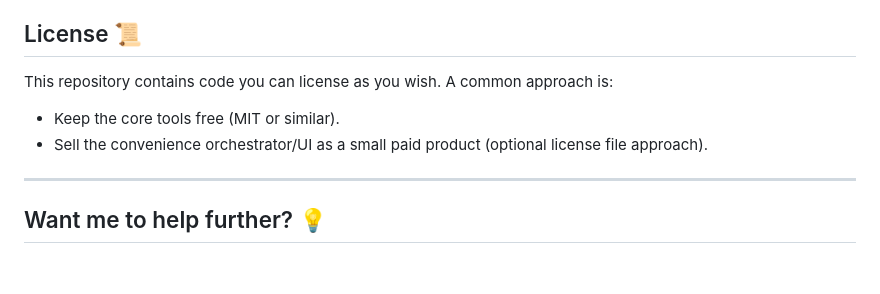
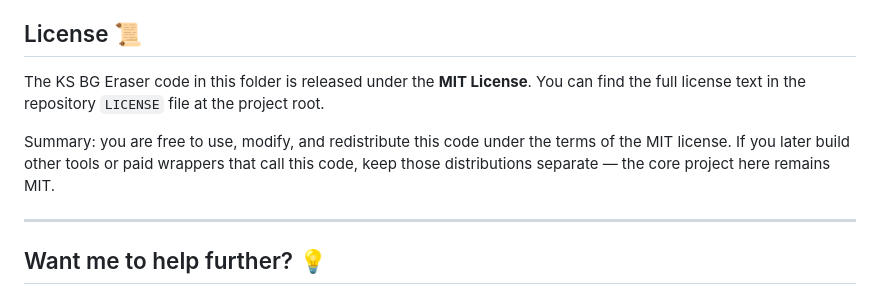
Before and after one commit to jony100200/-Kalponic-Studio-Toolbox-, a Markdown page: Apps/Batch BG Remover/README.md, the part around the change. Rendered like a GitHub page; blank space fills up the shorter version.

```diff
--- a/Apps/Batch BG Remover/README.md
+++ b/Apps/Batch BG Remover/README.md
@@ -148,10 +148,12 @@ provide a `RELEASE.md` with PyInstaller steps and a sample spec file.
 
 ## License 📜
 
-This repository contains code you can license as you wish. A common approach is:
+The KS BG Eraser code in this folder is released under the **MIT License**. You can find the
+full license text in the repository `LICENSE` file at the project root.
 
-- Keep the core tools free (MIT or similar).
-- Sell the convenience orchestrator/UI as a small paid product (optional license file approach).
+Summary: you are free to use, modify, and redistribute this code under the terms of the MIT
+license. If you later build other tools or paid wrappers that call this code, keep those
+distributions separate — the core project here remains MIT.
 
 ---
 
```
